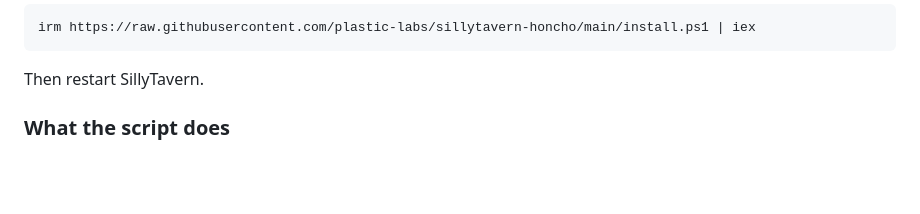
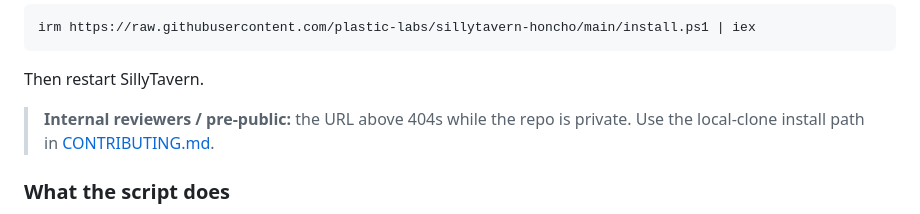
Before and after one commit to plastic-labs/sillytavern-honcho, a Markdown page: README.md, the part around the change. Drawn GitHub-style; blank space fills up the shorter version.

Commit message:
docs: add CONTRIBUTING breadcrumb at Install section (DEV-1417)
Test 1 (Path A-reviewer simulation) surfaced that a reviewer hitting the
README install URL sees a 404 with no nearby signpost to CONTRIBUTING.md —
the new Development section sits below Troubleshooting, past the fold.

Adds a one-line Note callout immediately after the install commands so
the fallback path is visible at the failure point, not three scrolls away.

````diff
--- a/README.md
+++ b/README.md
@@ -17,6 +17,8 @@ irm https://raw.githubusercontent.com/plastic-labs/sillytavern-honcho/main/insta
 ```
 
 Then restart SillyTavern.
+
+> **Internal reviewers / pre-public:** the URL above 404s while the repo is private. Use the local-clone install path in [CONTRIBUTING.md](CONTRIBUTING.md).
 
 ### What the script does
 
````
